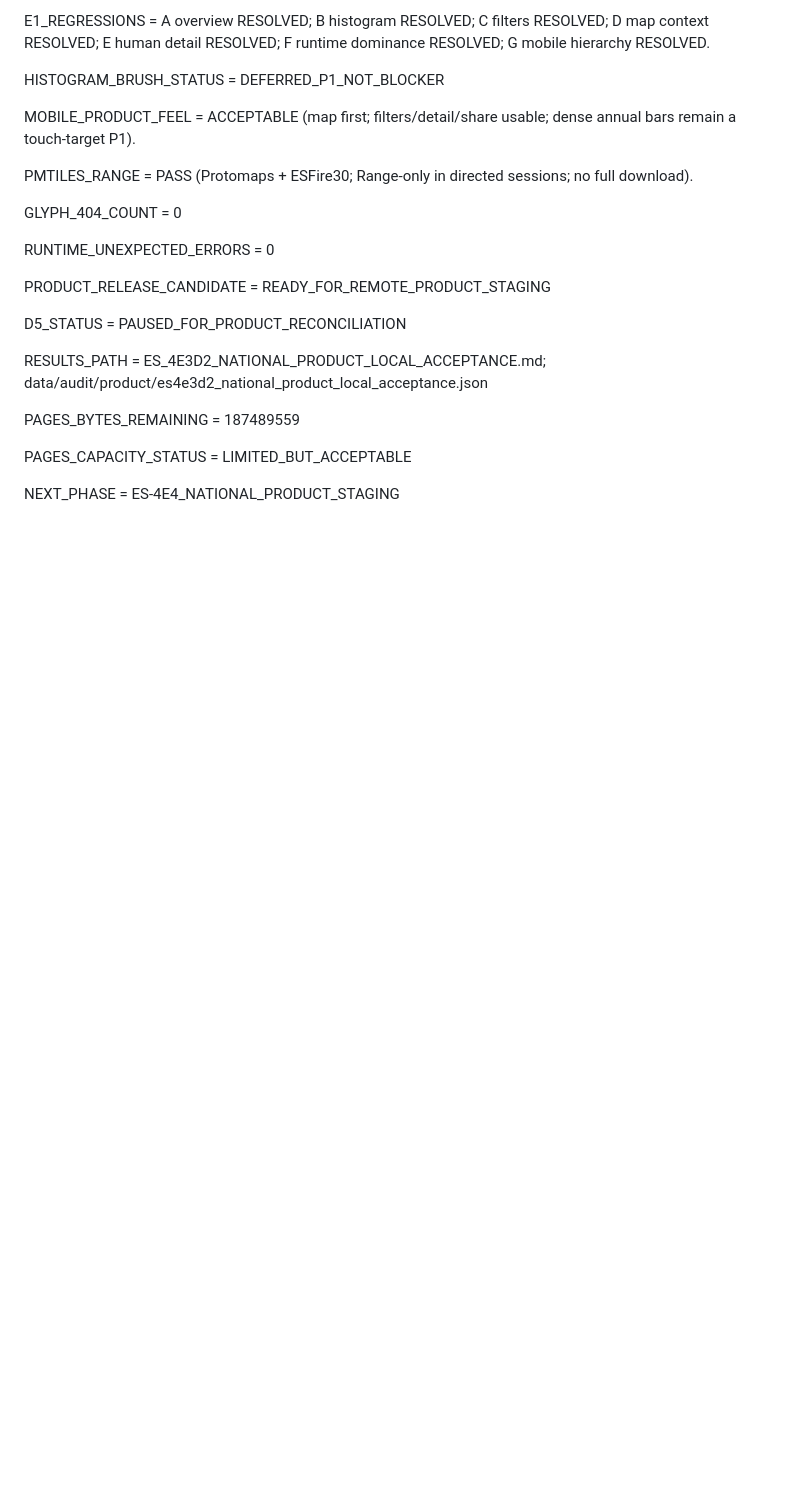
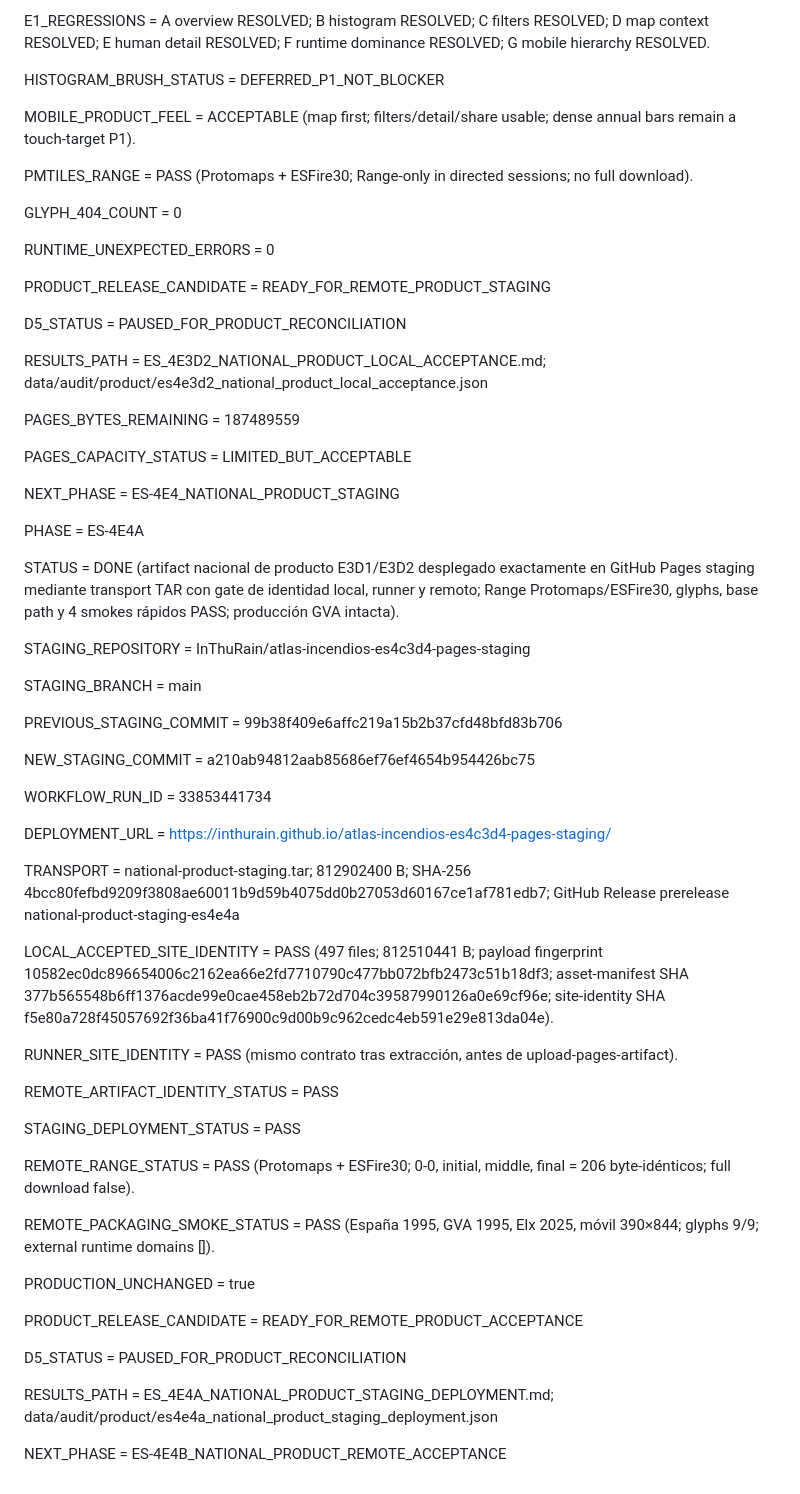
Before and after one commit to InThuRain/atlas-incendios, a Markdown page: work/CODEX_STATE.md, the part around the change. Rendered like a GitHub page; blank space fills up the shorter version.

Commit message:
Record E4A staging checkpoint

```diff
--- a/work/CODEX_STATE.md
+++ b/work/CODEX_STATE.md
@@ -819,3 +819,43 @@ PAGES_BYTES_REMAINING = 187489559
 PAGES_CAPACITY_STATUS = LIMITED_BUT_ACCEPTABLE
 
 NEXT_PHASE = ES-4E4_NATIONAL_PRODUCT_STAGING
+
+PHASE = ES-4E4A
+
+STATUS = DONE (artifact nacional de producto E3D1/E3D2 desplegado exactamente en GitHub Pages staging mediante transport TAR con gate de identidad local, runner y remoto; Range Protomaps/ESFire30, glyphs, base path y 4 smokes rápidos PASS; producción GVA intacta).
+
+STAGING_REPOSITORY = InThuRain/atlas-incendios-es4c3d4-pages-staging
+
+STAGING_BRANCH = main
+
+PREVIOUS_STAGING_COMMIT = 99b38f409e6affc219a15b2b37cfd48bfd83b706
+
+NEW_STAGING_COMMIT = a210ab94812aab85686ef76ef4654b954426bc75
+
+WORKFLOW_RUN_ID = 33853441734
+
+DEPLOYMENT_URL = https://inthurain.github.io/atlas-incendios-es4c3d4-pages-staging/
+
+TRANSPORT = national-product-staging.tar; 812902400 B; SHA-256 4bcc80fefbd9209f3808ae60011b9d59b4075dd0b27053d60167ce1af781edb7; GitHub Release prerelease national-product-staging-es4e4a
+
+LOCAL_ACCEPTED_SITE_IDENTITY = PASS (497 files; 812510441 B; payload fingerprint 10582ec0dc896654006c2162ea66e2fd7710790c477bb072bfb2473c51b18df3; asset-manifest SHA 377b565548b6ff1376acde99e0cae458eb2b72d704c39587990126a0e69cf96e; site-identity SHA f5e80a728f45057692f36ba41f76900c9d00b9c962cedc4eb591e29e813da04e).
+
+RUNNER_SITE_IDENTITY = PASS (mismo contrato tras extracción, antes de upload-pages-artifact).
+
+REMOTE_ARTIFACT_IDENTITY_STATUS = PASS
+
+STAGING_DEPLOYMENT_STATUS = PASS
+
+REMOTE_RANGE_STATUS = PASS (Protomaps + ESFire30; 0-0, initial, middle, final = 206 byte-idénticos; full download false).
+
+REMOTE_PACKAGING_SMOKE_STATUS = PASS (España 1995, GVA 1995, Elx 2025, móvil 390×844; glyphs 9/9; external runtime domains []).
+
+PRODUCTION_UNCHANGED = true
+
+PRODUCT_RELEASE_CANDIDATE = READY_FOR_REMOTE_PRODUCT_ACCEPTANCE
+
+D5_STATUS = PAUSED_FOR_PRODUCT_RECONCILIATION
+
+RESULTS_PATH = ES_4E4A_NATIONAL_PRODUCT_STAGING_DEPLOYMENT.md; data/audit/product/es4e4a_national_product_staging_deployment.json
+
+NEXT_PHASE = ES-4E4B_NATIONAL_PRODUCT_REMOTE_ACCEPTANCE
```
